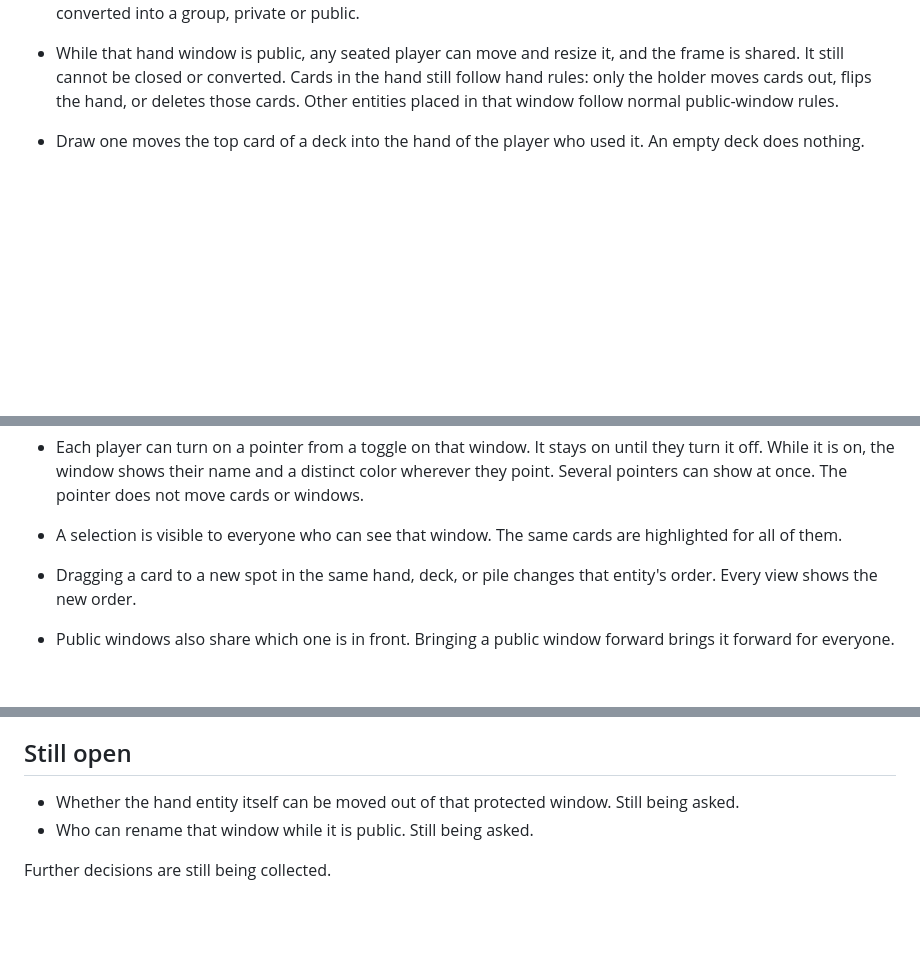
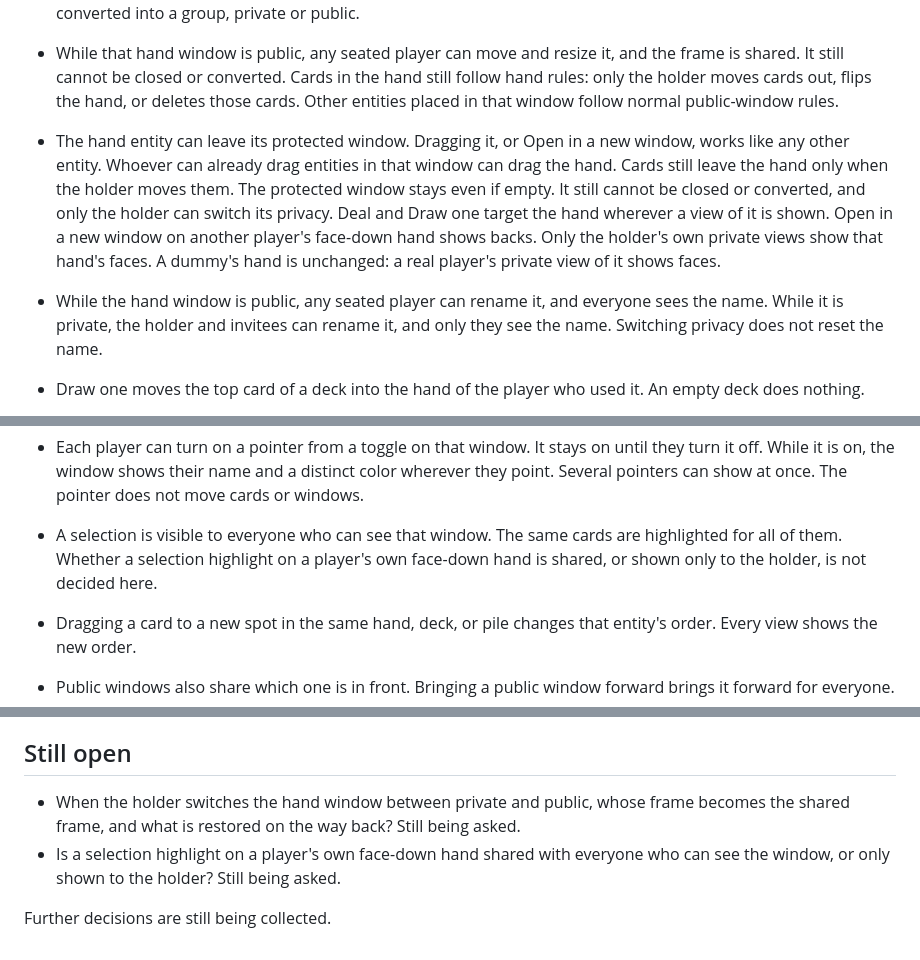
Before and after one commit to dcvezzani/card-game-002, a Markdown page: dcv/specs.md, 3 parts joined by grey strips. Drawn GitHub-style; blank space fills up the shorter version.

Commit message:
Let the hand leave its window and set rename rules.
The hand entity can be dragged out or opened in a new window. While the hand window is public any seated player can rename it, and switching privacy keeps the name.

Co-authored-by: David Vezzani <dcvezzani@users.noreply.github.com>

```diff
--- a/dcv/specs.md
+++ b/dcv/specs.md
@@ -45,6 +45,8 @@ Specs only. No implementation yet. The Rec Room styleguide stays the visual syst
 - The owner of a private window, and any player invited to it, can close that window, except the private window that holds a player's own hand. That window is protected. Nobody can close it, including the owner and anyone invited. The context menu on that window does not offer Close. The holder can still delete the hand, which clears its cards and leaves the window. Any seated player can close a public window other than the original public table. Closing still asks first and names what will be removed. The player who closed it gets the same ten-second undo. The original public table still cannot be closed, deleted, or converted. The context menu shows Close only when that player is allowed to close that window.
 - The protected hand window can be made public. Only the holder can switch it between private and public, in either direction. No other player can, and that control is shown only to the holder. When the holder makes it private, everyone else loses sight of it, same as any window being hidden. The holder can invite people then, or later, and remains the owner. Invitees still cannot close it, convert it, or change its privacy. Faces stay on the hand, so while the hand is face-down that public view shows backs to everyone, including the holder. The holder's private face view is not this window once it is public. The window still cannot be closed, and it cannot be converted into a group, private or public.
 - While that hand window is public, any seated player can move and resize it, and the frame is shared. It still cannot be closed or converted. Cards in the hand still follow hand rules: only the holder moves cards out, flips the hand, or deletes those cards. Other entities placed in that window follow normal public-window rules.
+- The hand entity can leave its protected window. Dragging it, or Open in a new window, works like any other entity. Whoever can already drag entities in that window can drag the hand. Cards still leave the hand only when the holder moves them. The protected window stays even if empty. It still cannot be closed or converted, and only the holder can switch its privacy. Deal and Draw one target the hand wherever a view of it is shown. Open in a new window on another player's face-down hand shows backs. Only the holder's own private views show that hand's faces. A dummy's hand is unchanged: a real player's private view of it shows faces.
+- While the hand window is public, any seated player can rename it, and everyone sees the name. While it is private, the holder and invitees can rename it, and only they see the name. Switching privacy does not reset the name.
 - Draw one moves the top card of a deck into the hand of the player who used it. An empty deck does nothing.
 - Right-click on empty desktop opens that player's menu. On a touch screen, long-press on empty desktop does the same. The menu stays only on that player's screen and holds New window, New deck, and New dummy. The player list and the map do not hold these controls. Any seated player can use the menu. A new deck and a new dummy still ask the questions already decided. Shuffle, flip, deal, and the other entity actions stay on the entity.
 - Right-click or long-press on a card, hand, deck, pile, or window opens a context menu for that object, only on that player's screen. The empty-desktop menu is unchanged and still only offers New window, New deck, and New dummy. The object menu lists only actions that player is already allowed to take on that object. It grants no new authority. If they can take no action, no menu appears. It shows Delete only when that player is allowed to delete that object, and Close only when that player is allowed to close that window.
@@ -64,7 +66,7 @@ Specs only. No implementation yet. The Rec Room styleguide stays the visual syst
 - A player can select several cards in the same hand, deck, or pile and drag them together. They land in that same order. The drag locks every selected card. If one of them is already locked by another player, the drag does not start.
 - A chat log, a grid, or another entity can scroll inside itself. That inner scroll is local to each player. It does not move the window or anyone else's place in that log or grid.
 - Each player can turn on a pointer from a toggle on that window. It stays on until they turn it off. While it is on, the window shows their name and a distinct color wherever they point. Several pointers can show at once. The pointer does not move cards or windows.
-- A selection is visible to everyone who can see that window. The same cards are highlighted for all of them.
+- A selection is visible to everyone who can see that window. The same cards are highlighted for all of them. Whether a selection highlight on a player's own face-down hand is shared, or shown only to the holder, is not decided here.
 - Dragging a card to a new spot in the same hand, deck, or pile changes that entity's order. Every view shows the new order.
 
 - Public windows also share which one is in front. Bringing a public window forward brings it forward for everyone.
@@ -99,7 +101,7 @@ Specs only. No implementation yet. The Rec Room styleguide stays the visual syst
 
 ## Still open
 
-- Whether the hand entity itself can be moved out of that protected window. Still being asked.
-- Who can rename that window while it is public. Still being asked.
+- When the holder switches the hand window between private and public, whose frame becomes the shared frame, and what is restored on the way back? Still being asked.
+- Is a selection highlight on a player's own face-down hand shared with everyone who can see the window, or only shown to the holder? Still being asked.
 
 Further decisions are still being collected.
```
